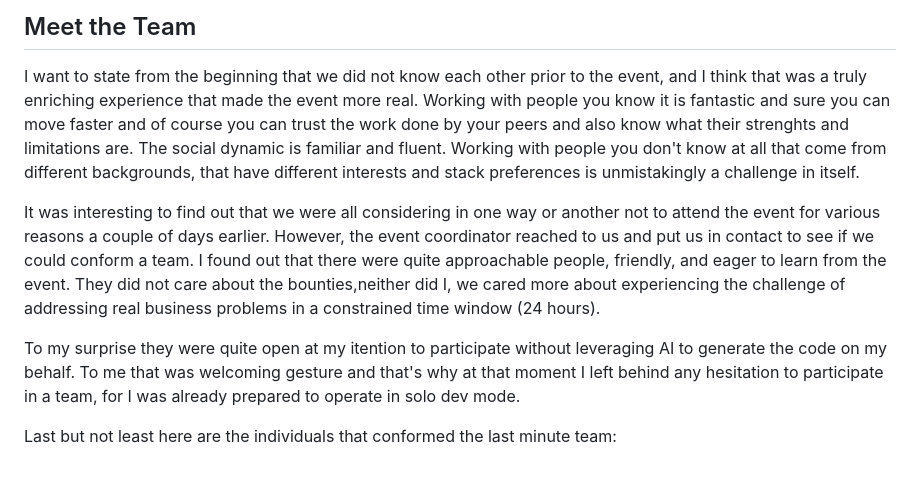
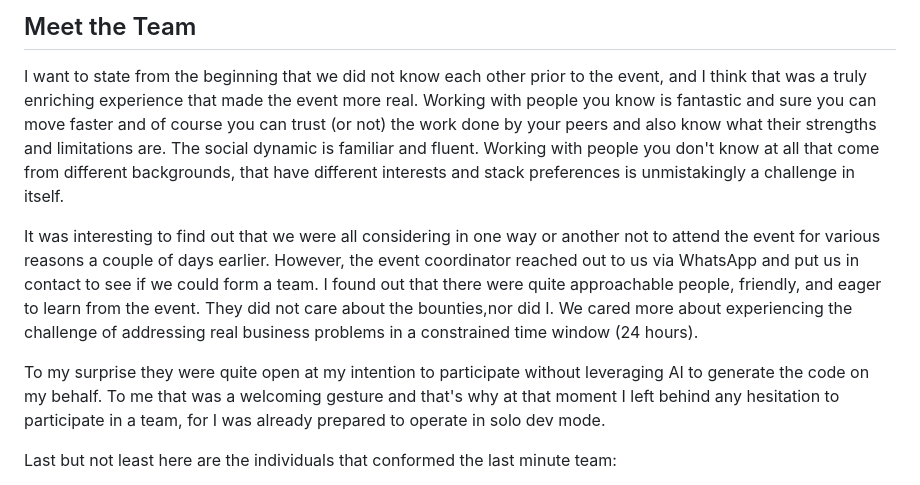
Before and after one commit to misael-diaz/CaribeTechArena-Hackathon-2026, a Markdown page: README.md, the part around the change. GitHub-like rendering.

Commit message:
fixes grammar and typos

```diff
--- a/README.md
+++ b/README.md
@@ -4,19 +4,19 @@
 
 I want to state from the beginning that we did not know each other prior to the event,
 and I think that was a truly enriching experience that made the event more real. Working
-with people you know it is fantastic and sure you can move faster and of course you
-can trust the work done by your peers and also know what their strenghts and limitations
+with people you know is fantastic and sure you can move faster and of course you
+can trust (or not) the work done by your peers and also know what their strengths and limitations
 are. The social dynamic is familiar and fluent. Working with people you don't know at
 all that come from different backgrounds, that have different interests and stack preferences is unmistakingly a challenge in itself.
 
 It was interesting to find out that we
 were all considering in one way or another not to attend the event for various reasons
-a couple of days earlier. However, the event coordinator reached to us and put us in
-contact to see if we could conform a team. I found out that there were quite approachable
-people, friendly, and eager to learn from the event. They did not care about the bounties,neither did I, we cared more about experiencing the challenge of addressing real
+a couple of days earlier. However, the event coordinator reached out to us via WhatsApp and put us in
+contact to see if we could form a team. I found out that there were quite approachable
+people, friendly, and eager to learn from the event. They did not care about the bounties,nor did I. We cared more about experiencing the challenge of addressing real
 business problems in a constrained time window (24 hours).
 
-To my surprise they were quite open at my itention to participate without leveraging AI to generate the code on my behalf. To me that was welcoming gesture and that's why at that
+To my surprise they were quite open at my intention to participate without leveraging AI to generate the code on my behalf. To me that was a welcoming gesture and that's why at that
 moment I left behind any hesitation to participate in a team, for I was already prepared
 to operate in solo dev mode.
 
```
